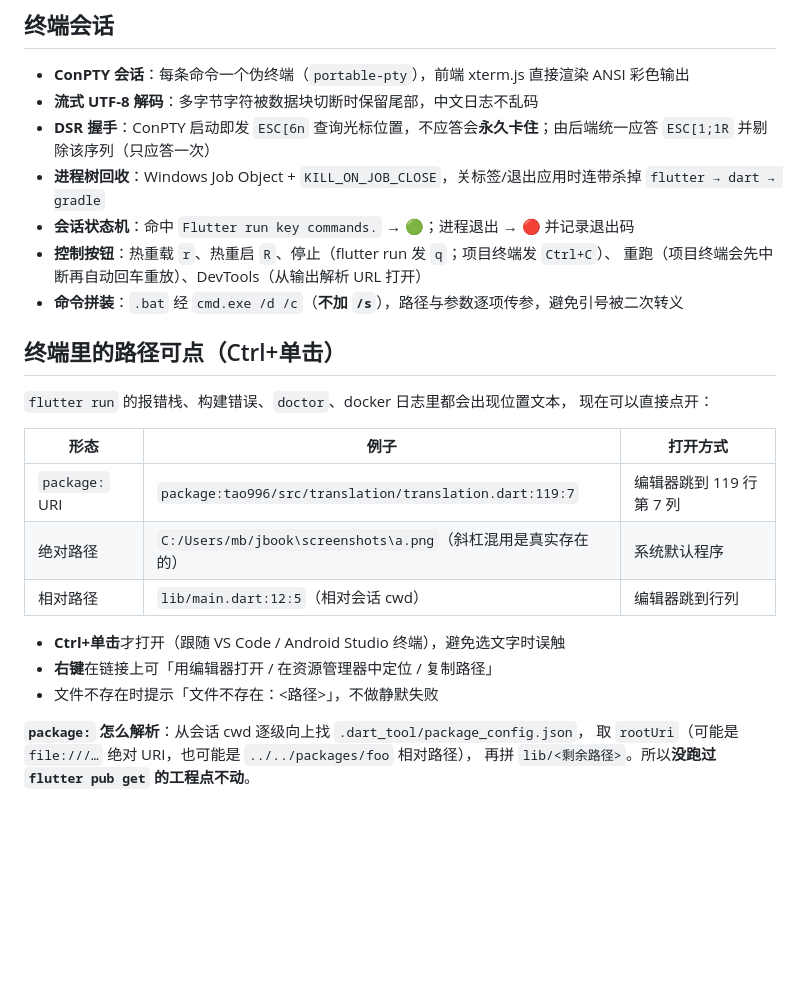
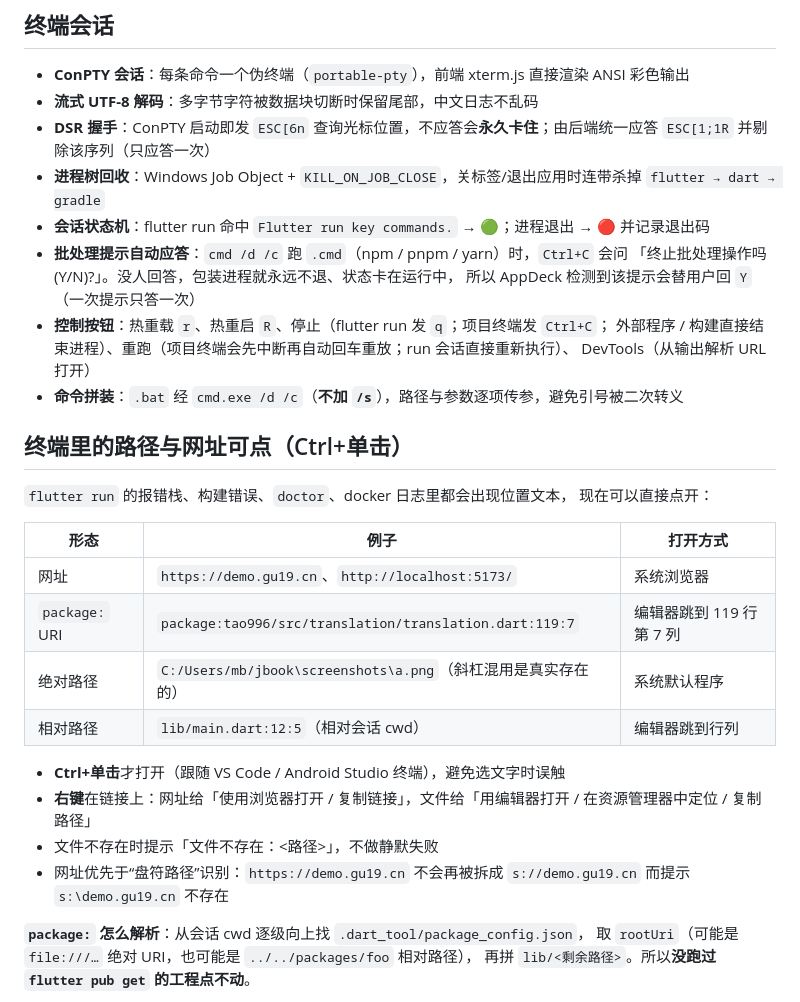
Before and after one commit to tao996/AppDeck, a Markdown page: docs/USAGE.md, the part around the change printed below. Drawn GitHub-style; blank space fills up the shorter version.

```diff
--- a/docs/USAGE.md
+++ b/docs/USAGE.md
@@ -310,25 +315,32 @@ tauri info             custom  npm run tauri -- info
 - **流式 UTF-8 解码**：多字节字符被数据块切断时保留尾部，中文日志不乱码
 - **DSR 握手**：ConPTY 启动即发 `ESC[6n` 查询光标位置，不应答会**永久卡住**；由后端统一应答 `ESC[1;1R` 并剔除该序列（只应答一次）
 - **进程树回收**：Windows Job Object + `KILL_ON_JOB_CLOSE`，关标签/退出应用时连带杀掉 `flutter → dart → gradle`
-- **会话状态机**：命中 `Flutter run key commands.` → 🟢；进程退出 → 🔴 并记录退出码
-- **控制按钮**：热重载 `r`、热重启 `R`、停止（flutter run 发 `q`；项目终端发 `Ctrl+C`）、
-  重跑（项目终端会先中断再自动回车重放）、DevTools（从输出解析 URL 打开）
+- **会话状态机**：flutter run 命中 `Flutter run key commands.` → 🟢；进程退出 → 🔴 并记录退出码
+- **批处理提示自动应答**：`cmd /d /c` 跑 `.cmd`（npm / pnpm / yarn）时，`Ctrl+C` 会问
+  「终止批处理操作吗(Y/N)?」。没人回答，包装进程就永远不退、状态卡在运行中，
+  所以 AppDeck 检测到该提示会替用户回 `Y`（一次提示只答一次）
+- **控制按钮**：热重载 `r`、热重启 `R`、停止（flutter run 发 `q`；项目终端发 `Ctrl+C`；
+  外部程序 / 构建直接结束进程）、重跑（项目终端会先中断再自动回车重放；run 会话直接重新执行）、
+  DevTools（从输出解析 URL 打开）
 - **命令拼装**：`.bat` 经 `cmd.exe /d /c`（**不加 `/s`**），路径与参数逐项传参，避免引号被二次转义
 
-## 终端里的路径可点（Ctrl+单击）
+## 终端里的路径与网址可点（Ctrl+单击）
 
 `flutter run` 的报错栈、构建错误、`doctor`、docker 日志里都会出现位置文本，
 现在可以直接点开：
 
 | 形态 | 例子 | 打开方式 |
 |---|---|---|
+| 网址 | `https://demo.gu19.cn`、`http://localhost:5173/` | 系统浏览器 |
 | `package:` URI | `package:tao996/src/translation/translation.dart:119:7` | 编辑器跳到 119 行第 7 列 |
 | 绝对路径 | `C:/Users/mb/jbook\screenshots\a.png`（斜杠混用是真实存在的） | 系统默认程序 |
 | 相对路径 | `lib/main.dart:12:5`（相对会话 cwd） | 编辑器跳到行列 |
 
 - **Ctrl+单击**才打开（跟随 VS Code / Android Studio 终端），避免选文字时误触
-- **右键**在链接上可「用编辑器打开 / 在资源管理器中定位 / 复制路径」
+- **右键**在链接上：网址给「使用浏览器打开 / 复制链接」，文件给「用编辑器打开 / 在资源管理器中定位 / 复制路径」
 - 文件不存在时提示「文件不存在：<路径>」，不做静默失败
+- 网址优先于“盘符路径”识别：`https://demo.gu19.cn` 不会再被拆成 `s://demo.gu19.cn`
+  而提示 `s:\demo.gu19.cn` 不存在
 
 **`package:` 怎么解析**：从会话 cwd 逐级向上找 `.dart_tool/package_config.json`，
 取 `rootUri`（可能是 `file:///…` 绝对 URI，也可能是 `../../packages/foo` 相对路径），
```
Also changed, not shown: other parts of docs/USAGE.md (+12 -0 lines), README.md (+1 -1 lines), docs/DEVELOPMENT.md (+1 -1 lines), docs/shot-prefs.png (added), 5 other files.
